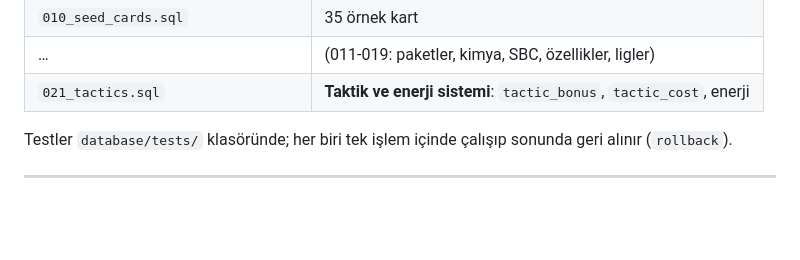
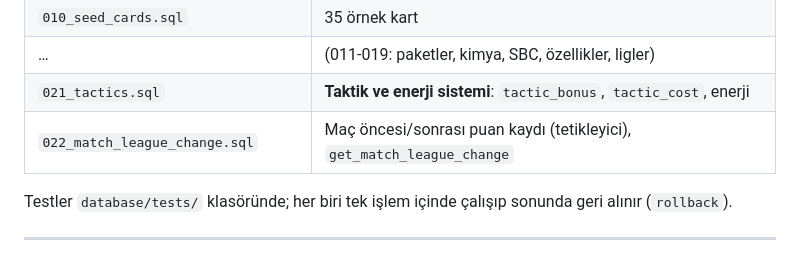
Before and after one commit to EmreMecf/futbol-card-game, a Markdown page: database/README.md, the part around the change. Drawn GitHub-style; blank space fills up the shorter version.

```diff
--- a/database/README.md
+++ b/database/README.md
@@ -76,6 +76,7 @@ noktası bir katman yukarı taşındı.
 | `010_seed_cards.sql` | 35 örnek kart |
 | … | (011-019: paketler, kimya, SBC, özellikler, ligler) |
 | `021_tactics.sql` | **Taktik ve enerji sistemi**: `tactic_bonus`, `tactic_cost`, enerji |
+| `022_match_league_change.sql` | Maç öncesi/sonrası puan kaydı (tetikleyici), `get_match_league_change` |
 
 Testler `database/tests/` klasöründe; her biri tek işlem içinde çalışıp
 sonunda geri alınır (`rollback`).
```
Also changed, not shown: README.md (+14 -1 lines).
